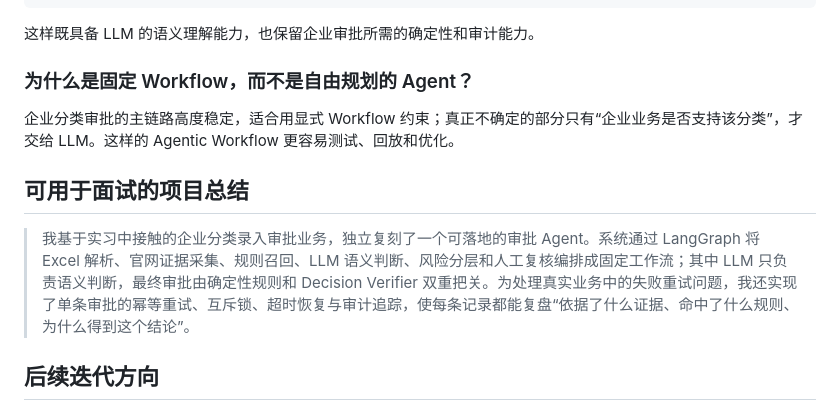
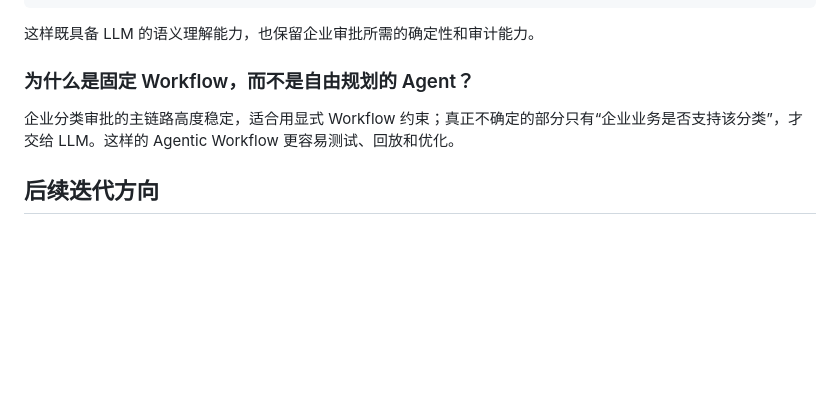
Before and after one commit to anchen485-collab/Audit-Agentic-Workflow, a Markdown page: README.MD, the part around one of its changes. GitHub-like rendering; blank space fills up the shorter version.

```diff
--- a/README.MD
+++ b/README.MD
@@ -204,10 +204,6 @@ LLM：理解企业业务与分类语义
 
 企业分类审批的主链路高度稳定，适合用显式 Workflow 约束；真正不确定的部分只有“企业业务是否支持该分类”，才交给 LLM。这样的 Agentic Workflow 更容易测试、回放和优化。
 
-## 可用于面试的项目总结
-
-> 我基于实习中接触的企业分类录入审批业务，独立复刻了一个可落地的审批 Agent。系统通过 LangGraph 将 Excel 解析、官网证据采集、规则召回、LLM 语义判断、风险分层和人工复核编排成固定工作流；其中 LLM 只负责语义判断，最终审批由确定性规则和 Decision Verifier 双重把关。为处理真实业务中的失败重试问题，我还实现了单条审批的幂等重试、互斥锁、超时恢复与审计追踪，使每条记录都能复盘“依据了什么证据、命中了什么规则、为什么得到这个结论”。
-
 ## 后续迭代方向
 
 - 将官网抓取升级为多来源、带可信度等级的企业证据系统；
```
Also changed, not shown: other parts of README.MD (+1 -1 lines).
